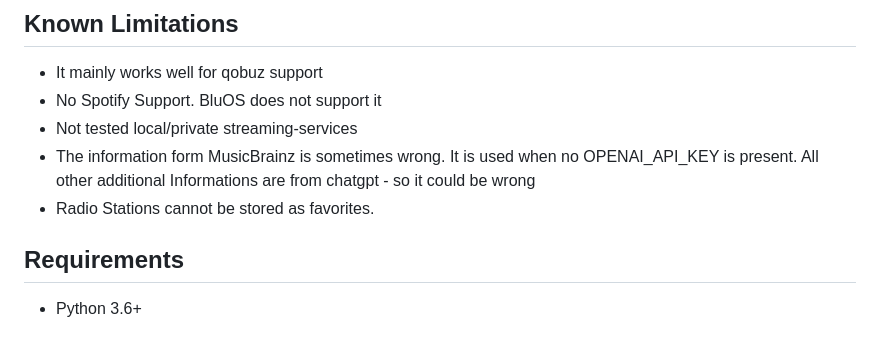
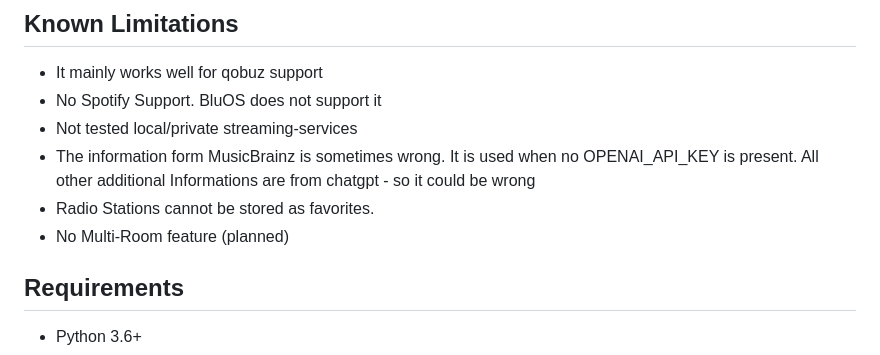
Before and after one commit to xernot/bluxir, a Markdown page: docs/README.md, the part around the change. GitHub-like rendering.

```diff
--- a/docs/README.md
+++ b/docs/README.md
@@ -39,6 +39,7 @@ A comprehensive CLI interface to control Blusound streamers.
   when no OPENAI_API_KEY is present.
   All other additional Informations are from chatgpt - so it could be wrong
 * Radio Stations cannot be stored as favorites.
+* No Multi-Room feature (planned)
 
 
 ## Requirements
```
